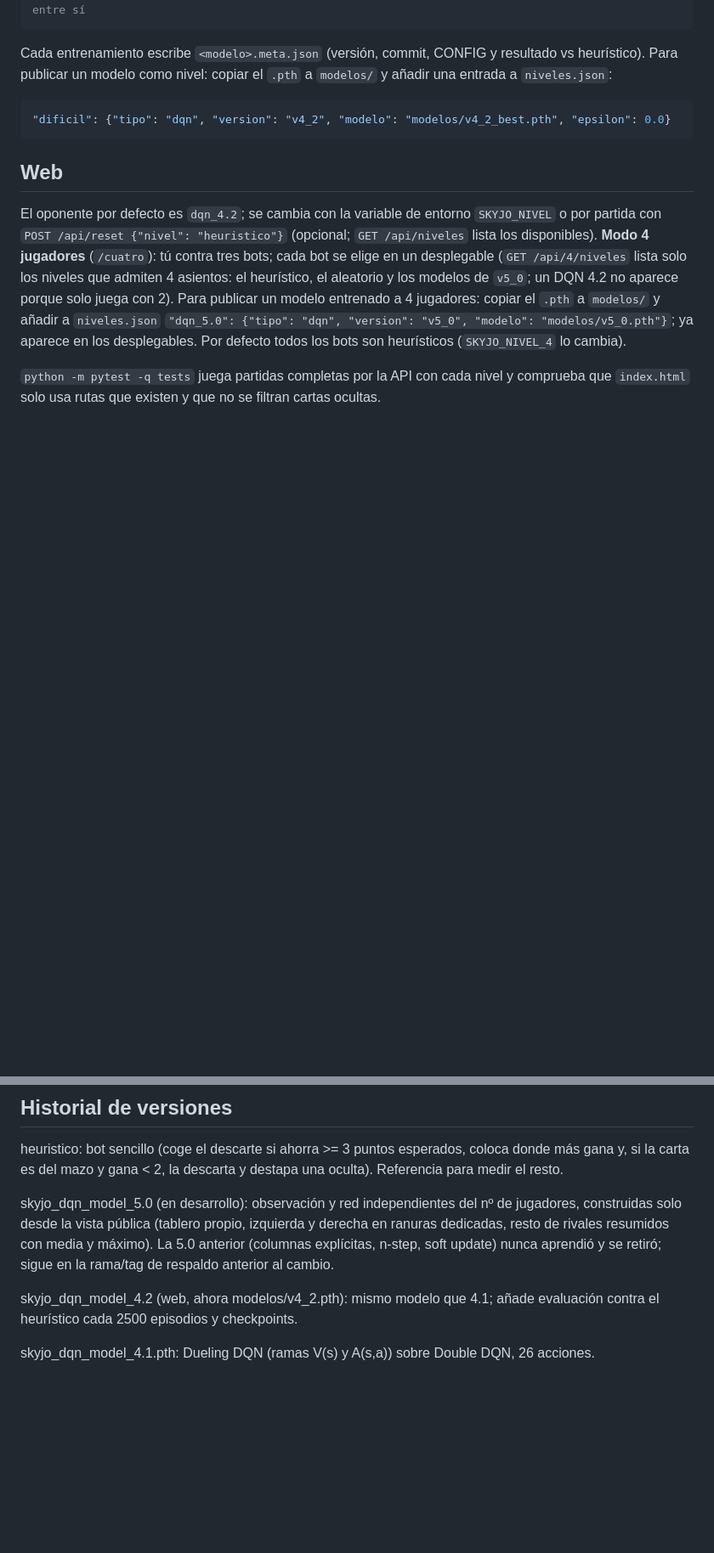
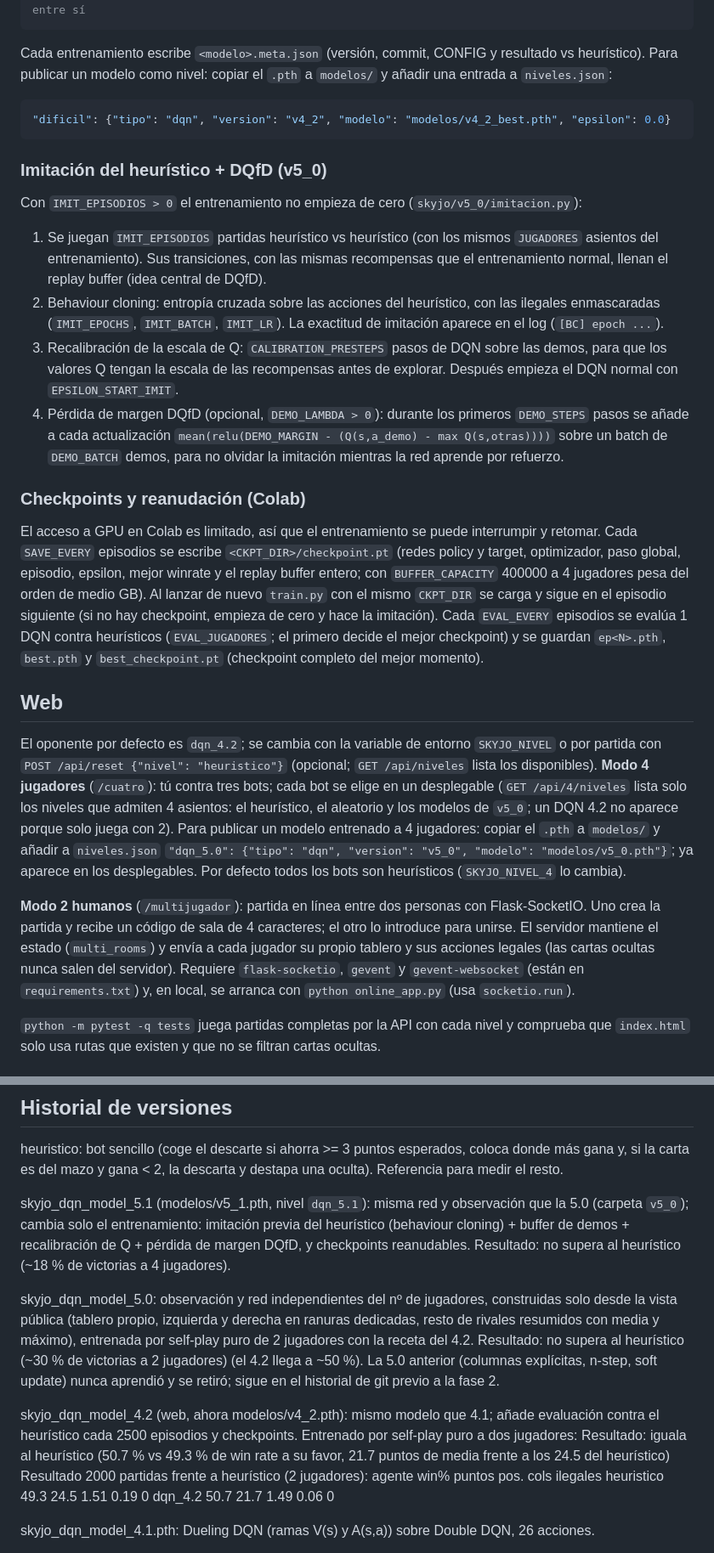
Before and after one commit to JimenezPena/SkyjoBot, a Markdown page: README.md, 2 parts joined by grey strips. Shown at 85% size. Drawn GitHub-style; blank space fills up the shorter version.

Commit message:
Actualizando README

````diff
--- a/README.md
+++ b/README.md
@@ -41,6 +42,29 @@ modelo como nivel: copiar el `.pth` a `modelos/` y añadir una entrada a `nivele
 "dificil": {"tipo": "dqn", "version": "v4_2", "modelo": "modelos/v4_2_best.pth", "epsilon": 0.0}
 ```
 
+### Imitación del heurístico + DQfD (v5_0)
+
+Con `IMIT_EPISODIOS > 0` el entrenamiento no empieza de cero (`skyjo/v5_0/imitacion.py`):
+
+1. Se juegan `IMIT_EPISODIOS` partidas heurístico vs heurístico (con los mismos `JUGADORES` asientos del entrenamiento). Sus
+   transiciones, con las mismas recompensas que el entrenamiento normal, llenan el replay buffer (idea central de DQfD).
+2. Behaviour cloning: entropía cruzada sobre las acciones del heurístico, con las ilegales enmascaradas
+   (`IMIT_EPOCHS`, `IMIT_BATCH`, `IMIT_LR`). La exactitud de imitación aparece en el log (`[BC] epoch ...`).
+3. Recalibración de la escala de Q: `CALIBRATION_PRESTEPS` pasos de DQN sobre las demos, para que los valores Q tengan
+   la escala de las recompensas antes de explorar. Después empieza el DQN normal con `EPSILON_START_IMIT`.
+4. Pérdida de margen DQfD (opcional, `DEMO_LAMBDA > 0`): durante los primeros `DEMO_STEPS` pasos se añade a cada
+   actualización `mean(relu(DEMO_MARGIN - (Q(s,a_demo) - max Q(s,otras))))` sobre un batch de `DEMO_BATCH` demos, para no
+   olvidar la imitación mientras la red aprende por refuerzo.
+
+### Checkpoints y reanudación (Colab)
+
+El acceso a GPU en Colab es limitado, así que el entrenamiento se puede interrumpir y retomar. Cada `SAVE_EVERY` episodios
+se escribe `<CKPT_DIR>/checkpoint.pt` (redes policy y target, optimizador, paso global, episodio, epsilon, mejor winrate y el
+replay buffer entero; con `BUFFER_CAPACITY` 400000 a 4 jugadores pesa del orden de medio GB). Al lanzar de nuevo `train.py` con
+el mismo `CKPT_DIR` se carga y sigue en el episodio siguiente (si no hay checkpoint, empieza de cero y hace la imitación).
+Cada `EVAL_EVERY` episodios se evalúa 1 DQN contra heurísticos (`EVAL_JUGADORES`; el primero decide el mejor checkpoint) y se
+guardan `ep<N>.pth`, `best.pth` y `best_checkpoint.pt` (checkpoint completo del mejor momento).
+
 ## Web
 
 El oponente por defecto es `dqn_4.2`; se cambia con la variable de entorno `SKYJO_NIVEL` o por partida con
@@ -50,6 +74,12 @@ niveles que admiten 4 asientos: el heurístico, el aleatorio y los modelos de `v
 con 2). Para publicar un modelo entrenado a 4 jugadores: copiar el `.pth` a `modelos/` y añadir a `niveles.json`
 `"dqn_5.0": {"tipo": "dqn", "version": "v5_0", "modelo": "modelos/v5_0.pth"}`; ya aparece en los desplegables.
 Por defecto todos los bots son heurísticos (`SKYJO_NIVEL_4` lo cambia).
+
+**Modo 2 humanos** (`/multijugador`): partida en línea entre dos personas con Flask-SocketIO. Uno crea la partida y recibe un
+código de sala de 4 caracteres; el otro lo introduce para unirse. El servidor mantiene el estado (`multi_rooms`) y envía a
+cada jugador su propio tablero y sus acciones legales (las cartas ocultas nunca salen del servidor). Requiere
+`flask-socketio`, `gevent` y `gevent-websocket` (están en `requirements.txt`) y, en local, se arranca con `python online_app.py`
+(usa `socketio.run`).
 
 `python -m pytest -q tests` juega partidas completas por la API con cada nivel y comprueba que `index.html` solo usa
 rutas que existen y que no se filtran cartas ocultas.
@@ -71,9 +101,16 @@ python evaluate.py partida heuristico dqn_4.2 -n 300
 
 heuristico: bot sencillo (coge el descarte si ahorra >= 3 puntos esperados, coloca donde más gana y, si la carta es del mazo y gana < 2, la descarta y destapa una oculta). Referencia para medir el resto.
 
-skyjo_dqn_model_5.0 (en desarrollo): observación y red independientes del nº de jugadores, construidas solo desde la vista pública (tablero propio, izquierda y derecha en ranuras dedicadas, resto de rivales resumidos con media y máximo). La 5.0 anterior (columnas explícitas, n-step, soft update) nunca aprendió y se retiró; sigue en la rama/tag de respaldo anterior al cambio.
+skyjo_dqn_model_5.1 (modelos/v5_1.pth, nivel `dqn_5.1`): misma red y observación que la 5.0 (carpeta `v5_0`); cambia solo el entrenamiento: imitación previa del heurístico (behaviour cloning) + buffer de demos + recalibración de Q + pérdida de margen DQfD, y checkpoints reanudables. Resultado: no supera al heurístico (~18 % de victorias a 4 jugadores).
 
-skyjo_dqn_model_4.2 (web, ahora modelos/v4_2.pth): mismo modelo que 4.1; añade evaluación contra el heurístico cada 2500 episodios y checkpoints.
+skyjo_dqn_model_5.0: observación y red independientes del nº de jugadores, construidas solo desde la vista pública (tablero propio, izquierda y derecha en ranuras dedicadas, resto de rivales resumidos con media y máximo), entrenada por self-play puro de 2 jugadores con la receta del 4.2. Resultado: no supera al heurístico (~30 % de victorias a 2 jugadores) (el 4.2 llega a ~50 %). La 5.0 anterior (columnas explícitas, n-step, soft update) nunca aprendió y se retiró; sigue en el historial de git previo a la fase 2.
+
+
+skyjo_dqn_model_4.2 (web, ahora modelos/v4_2.pth): mismo modelo que 4.1; añade evaluación contra el heurístico cada 2500 episodios y checkpoints. Entrenado por self-play puro a dos jugadores: Resultado: iguala al heurístico (50.7 % vs 49.3 % de win rate a su favor, 21.7 puntos de media frente a los 24.5 del heurístico)
+Resultado 2000 partidas frente a heurístico (2 jugadores):
+agente                   win%  puntos  pos.  cols ilegales
+heuristico               49.3    24.5  1.51  0.19        0
+dqn_4.2                  50.7    21.7  1.49  0.06        0
 
 skyjo_dqn_model_4.1.pth: Dueling DQN (ramas V(s) y A(s,a)) sobre Double DQN, 26 acciones.
 
````
Also changed, not shown: other parts of README.md (+4 -3 lines).
